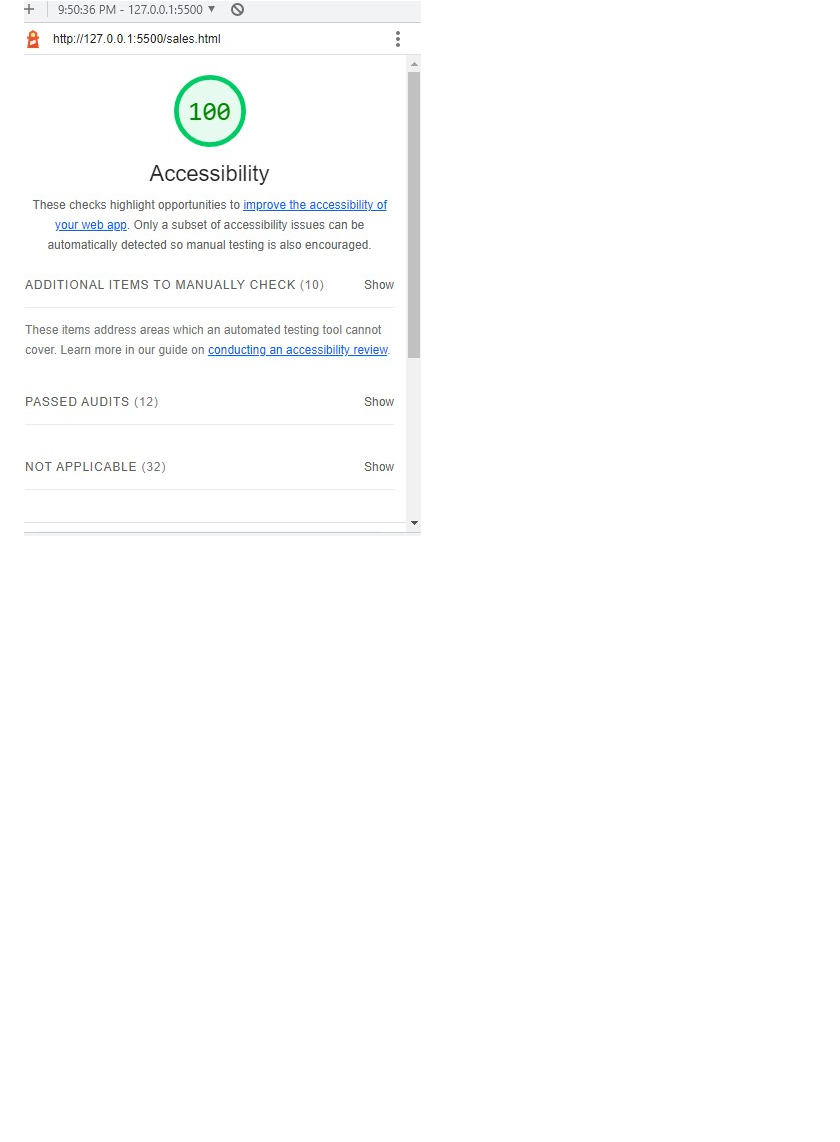
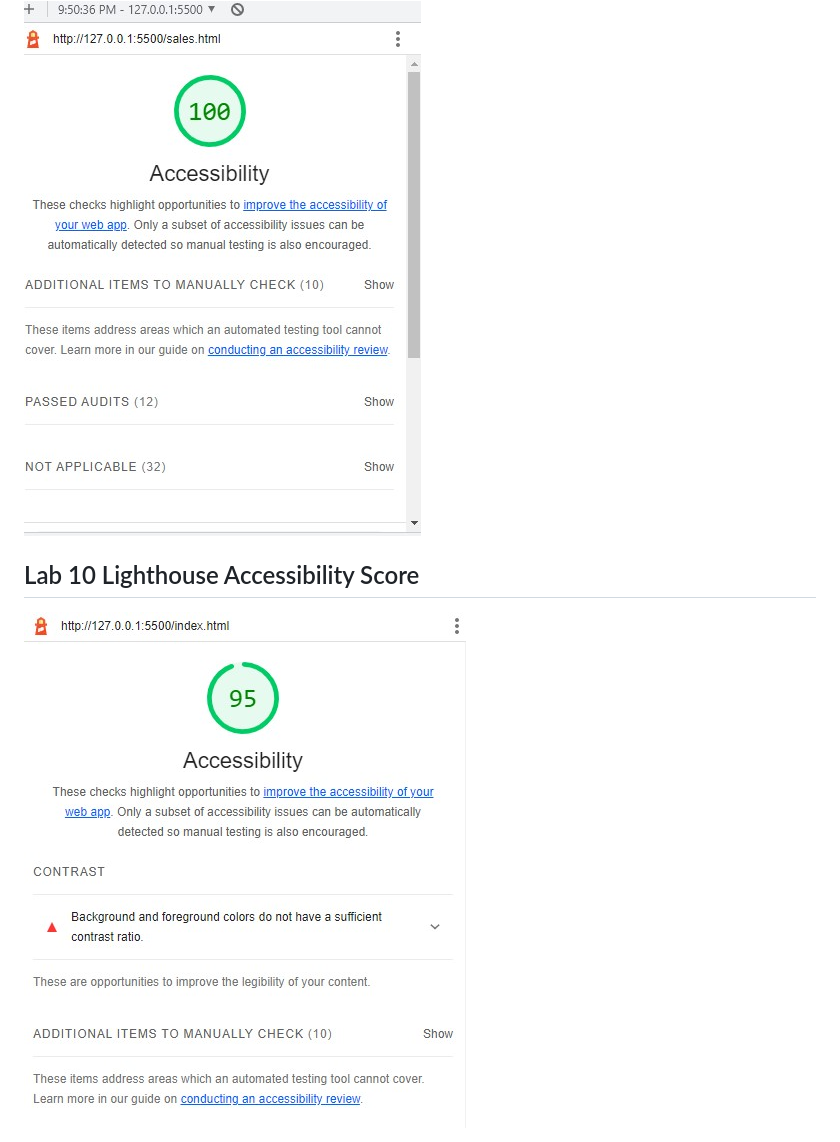
Before and after one commit to brendanpduffy5/cookie-stand, a Markdown page: README.md, the part around the change printed below. GitHub-like rendering; pictures changed too: img/Lab 10b Lighthouse Score.jpg (added); blank space fills up the shorter version.

```diff
--- a/README.md
+++ b/README.md
@@ -6 +7,5 @@
 <img title="Lighthouse Accesibility Score" alt="a screenshot of a Lighthouse Accesibility Score of 100 " src="/img/Lighthouse screenshot Lab 201.09.jpg">
+
+## Lab 10 Lighthouse Accessibility Score
+
+<img title="Lab 10b Lighthouse Accessibility Score" alt="a screenshot of a Lighthouse Accessibility Score of 95" src="/img/Lab%2010b%20Lighthouse%20Score.jpg">
```
Also changed, not shown: other parts of README.md (+1 -0 lines), 4 other files.
